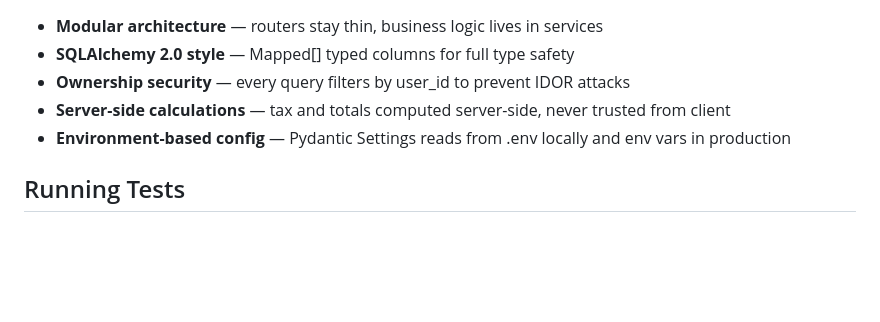
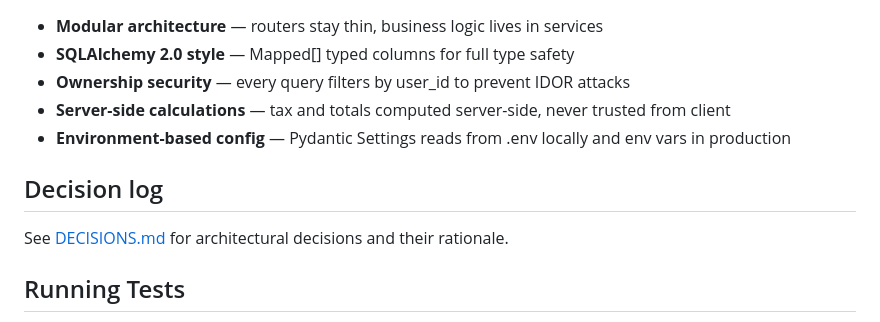
Before and after one commit to behnazkars/freelancer-hub, a Markdown page: README.md, the part around the change. GitHub-like rendering; blank space fills up the shorter version.

Commit message:
docs:add ADR log with decisions 001-007

```diff
--- a/README.md
+++ b/README.md
@@ -76,6 +76,12 @@ Visit `http://127.0.0.1:8000`
 - **Environment-based config** — Pydantic Settings reads from .env locally and env vars in production
 
 
+## Decision log
+
+See [DECISIONS.md](DECISIONS.md) for architectural decisions and their rationale.
+
+
+
 ## Running Tests
 pip install pytest pytest-asyncio httpx pytest-cov
 pytest                          # run all tests
```
Also changed, not shown: DECISIONS.md (added, +184 -0 lines).
